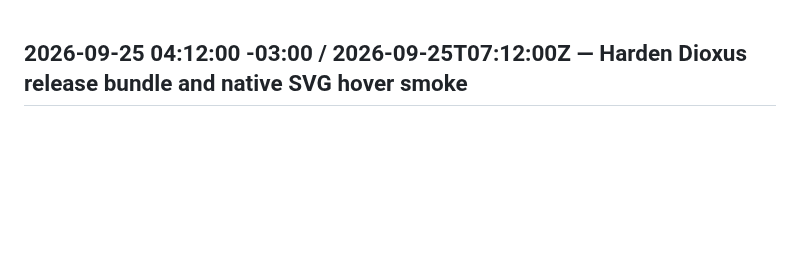
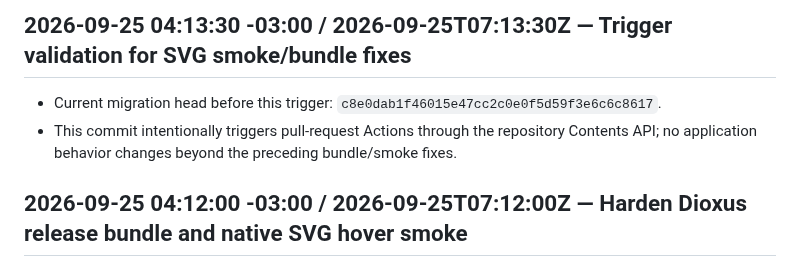
Before and after one commit to Gitdisd/pesquisas-eleitorais-br, a Markdown page: docs/CHANGELOG.md, the part around the change. GitHub-like rendering; blank space fills up the shorter version.

Commit message:
ci(migration): trigger svg smoke and bundle validation

```diff
--- a/docs/CHANGELOG.md
+++ b/docs/CHANGELOG.md
@@ -1,3 +1,8 @@
+## 2026-09-25 04:13:30 -03:00 / 2026-09-25T07:13:30Z — Trigger validation for SVG smoke/bundle fixes
+
+- Current migration head before this trigger: `c8e0dab1f46015e47cc2c0e0f5d59f3e6c6c8617`.
+- This commit intentionally triggers pull-request Actions through the repository Contents API; no application behavior changes beyond the preceding bundle/smoke fixes.
+
 ## 2026-09-25 04:12:00 -03:00 / 2026-09-25T07:12:00Z — Harden Dioxus release bundle and native SVG hover smoke
 
 - Dioxus v0.7 documents `--debug-symbols` for release bundles; CI, browser smoke and Pages deployment now pass `--debug-symbols false` explicitly, because the prior config-only setting still allowed the bundled Binaryen `wasm-opt` path to abort on DWARF metadata. citeturn766812search1turn524014search0
```
